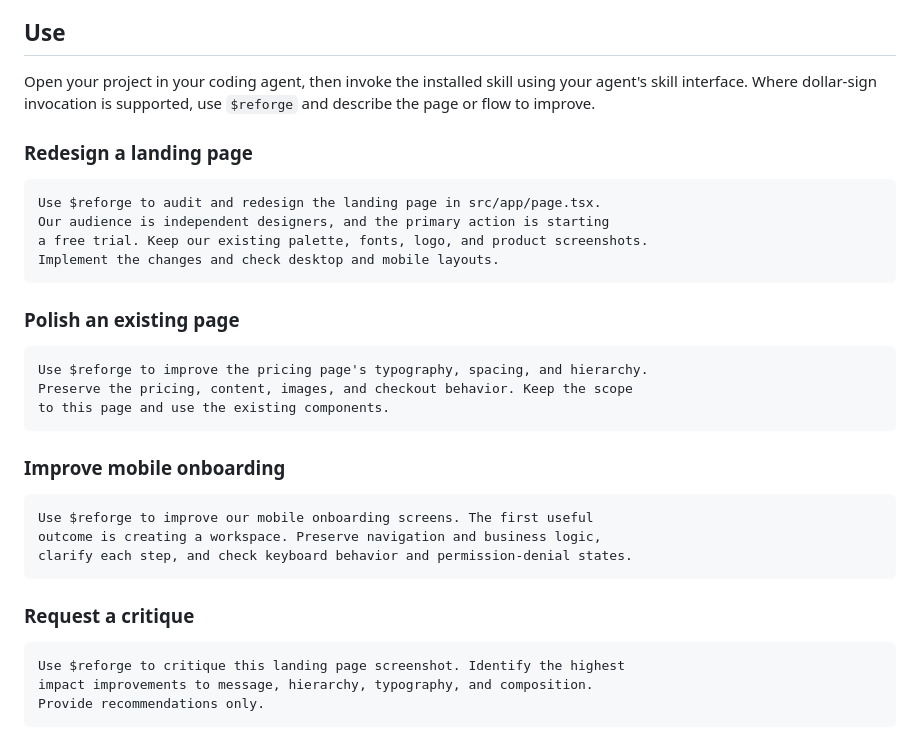
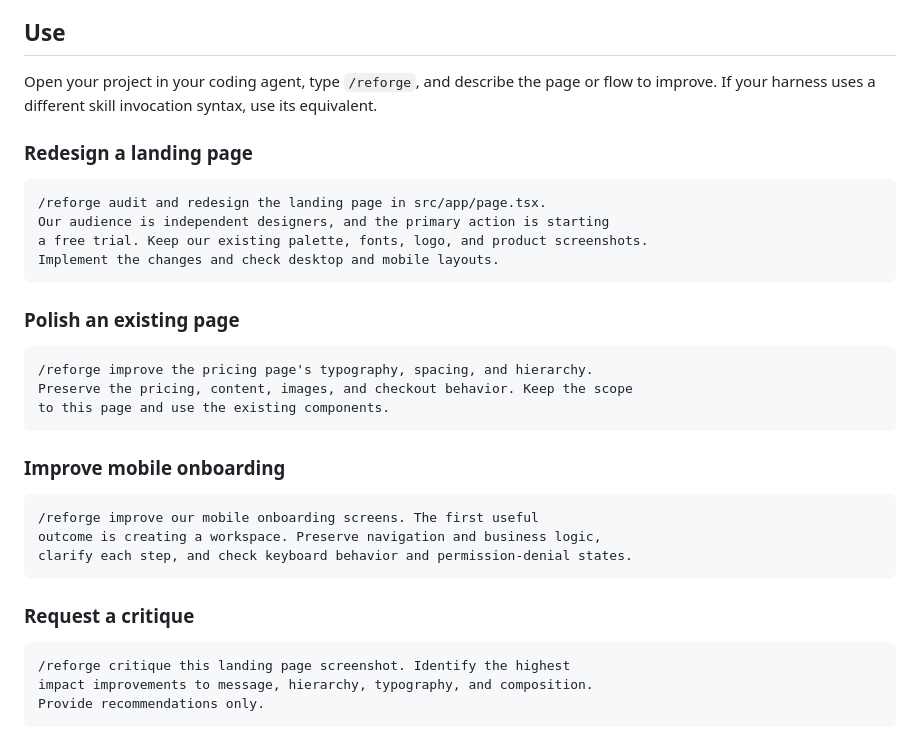
Before and after one commit to gurshaan17/reforge, a Markdown page: README.md, the part around one of its changes. GitHub-like rendering.

````diff
--- a/README.md
+++ b/README.md
@@ -28,12 +40,12 @@ Use a current Node.js installation that meets the [skills CLI requirements](http
 
 ## Use
 
-Open your project in your coding agent, then invoke the installed skill using your agent's skill interface. Where dollar-sign invocation is supported, use `$reforge` and describe the page or flow to improve.
+Open your project in your coding agent, type `/reforge`, and describe the page or flow to improve. If your harness uses a different skill invocation syntax, use its equivalent.
 
 ### Redesign a landing page
 
 ```text
-Use $reforge to audit and redesign the landing page in src/app/page.tsx.
+/reforge audit and redesign the landing page in src/app/page.tsx.
 Our audience is independent designers, and the primary action is starting
 a free trial. Keep our existing palette, fonts, logo, and product screenshots.
 Implement the changes and check desktop and mobile layouts.
@@ -42,7 +54,7 @@ Implement the changes and check desktop and mobile layouts.
 ### Polish an existing page
 
 ```text
-Use $reforge to improve the pricing page's typography, spacing, and hierarchy.
+/reforge improve the pricing page's typography, spacing, and hierarchy.
 Preserve the pricing, content, images, and checkout behavior. Keep the scope
 to this page and use the existing components.
 ```
@@ -50,7 +62,7 @@ to this page and use the existing components.
 ### Improve mobile onboarding
 
 ```text
-Use $reforge to improve our mobile onboarding screens. The first useful
+/reforge improve our mobile onboarding screens. The first useful
 outcome is creating a workspace. Preserve navigation and business logic,
 clarify each step, and check keyboard behavior and permission-denial states.
 ```
@@ -58,7 +70,7 @@ clarify each step, and check keyboard behavior and permission-denial states.
 ### Request a critique
 
 ```text
-Use $reforge to critique this landing page screenshot. Identify the highest
+/reforge critique this landing page screenshot. Identify the highest
 impact improvements to message, hierarchy, typography, and composition.
 Provide recommendations only.
 ```
````
Also changed, not shown: other parts of README.md (+15 -0 lines), assets/metaverse-after.png (added), 1 other file.
